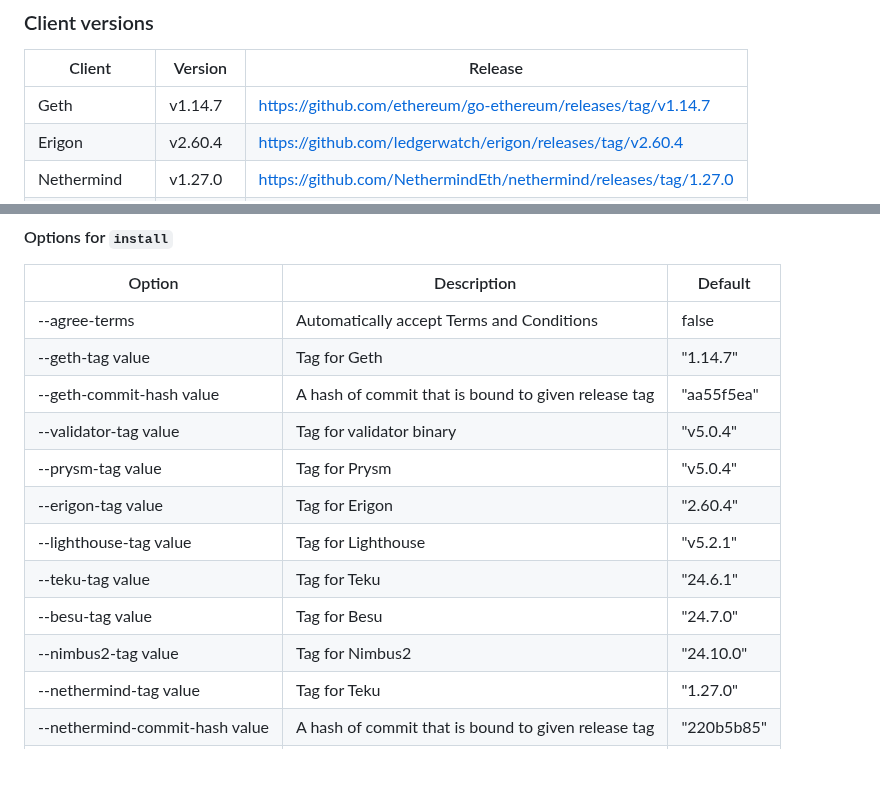
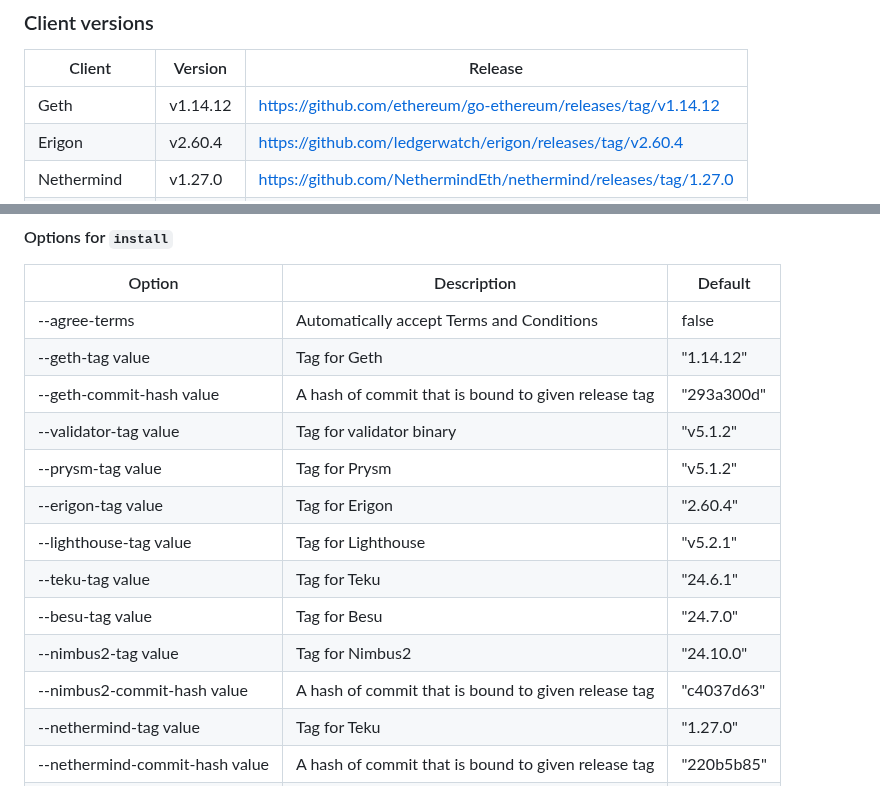
Before and after one commit to lukso-network/tools-lukso-cli, a Markdown page: README.md, 2 parts joined by grey strips. Rendered like a GitHub page; blank space fills up the shorter version.

Commit message:
Resolve conflicts

```diff
--- a/README.md
+++ b/README.md
@@ -20,7 +20,7 @@ The LUKSO CLI is able to install multiple clients for running the node.
 
 | Client         | Version  | Release                                                         |
 | -------------- | -------- | --------------------------------------------------------------- |
-| Geth           | v1.14.7  | https://github.com/ethereum/go-ethereum/releases/tag/v1.14.7    |
+| Geth           | v1.14.12 | https://github.com/ethereum/go-ethereum/releases/tag/v1.14.12   |
 | Erigon         | v2.60.4  | https://github.com/ledgerwatch/erigon/releases/tag/v2.60.4      |
 | Nethermind     | v1.27.0  | https://github.com/NethermindEth/nethermind/releases/tag/1.27.0 |
 | Besu           | v24.7.0  | https://github.com/hyperledger/besu/releases/tag/24.7.0         |
@@ -201,15 +201,16 @@ $ lukso install --geth-tag 1.14.7 --geth-commit-hash aa55f5ea
 | Option                         | Description                                         | Default    |
 | ------------------------------ | --------------------------------------------------- | ---------- |
 | --agree-terms                  | Automatically accept Terms and Conditions           | false      |
-| --geth-tag value               | Tag for Geth                                        | "1.14.7"   |
-| --geth-commit-hash value       | A hash of commit that is bound to given release tag | "aa55f5ea" |
-| --validator-tag value          | Tag for validator binary                            | "v5.0.4"   |
-| --prysm-tag value              | Tag for Prysm                                       | "v5.0.4"   |
+| --geth-tag value               | Tag for Geth                                        | "1.14.12"  |
+| --geth-commit-hash value       | A hash of commit that is bound to given release tag | "293a300d" |
+| --validator-tag value          | Tag for validator binary                            | "v5.1.2"   |
+| --prysm-tag value              | Tag for Prysm                                       | "v5.1.2"   |
 | --erigon-tag value             | Tag for Erigon                                      | "2.60.4"   |
 | --lighthouse-tag value         | Tag for Lighthouse                                  | "v5.2.1"   |
 | --teku-tag value               | Tag for Teku                                        | "24.6.1"   |
 | --besu-tag value               | Tag for Besu                                        | "24.7.0"   |
 | --nimbus2-tag value            | Tag for Nimbus2                                     | "24.10.0"  |
+| --nimbus2-commit-hash value    | A hash of commit that is bound to given release tag | "c4037d63" |
 | --nethermind-tag value         | Tag for Teku                                        | "1.27.0"   |
 | --nethermind-commit-hash value | A hash of commit that is bound to given release tag | "220b5b85" |
 | --help, -h                     | show help                                           | false      |
```
